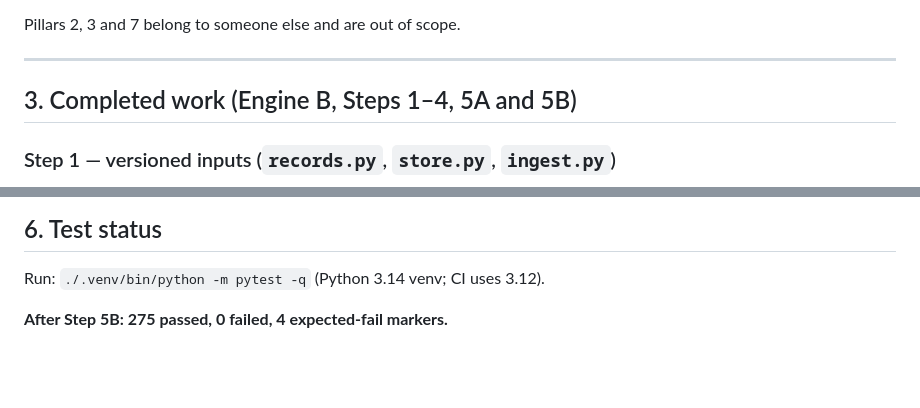
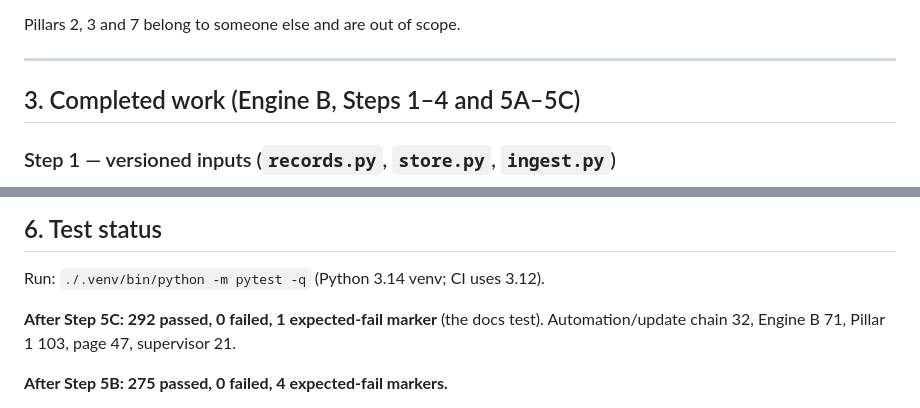
Before and after one commit to safire684-ops/civicalign, a Markdown page: HANDOFF.md, 2 parts joined by grey strips. Drawn GitHub-style; blank space fills up the shorter version.

```diff
--- a/HANDOFF.md
+++ b/HANDOFF.md
@@ -107,7 +110,7 @@ Pillars 2, 3 and 7 belong to someone else and are out of scope.
 
 ---
 
-## 3. Completed work (Engine B, Steps 1–4, 5A and 5B)
+## 3. Completed work (Engine B, Steps 1–4 and 5A–5C)
 
 ### Step 1 — versioned inputs (`records.py`, `store.py`, `ingest.py`)
 
@@ -565,6 +613,9 @@ alignment scores, defiance/betrayal language, politician rankings.
 
 Run: `./.venv/bin/python -m pytest -q` (Python 3.14 venv; CI uses 3.12).
 
+**After Step 5C: 292 passed, 0 failed, 1 expected-fail marker** (the docs test).
+Automation/update chain 32, Engine B 71, Pillar 1 103, page 47, supervisor 21.
+
 **After Step 5B: 275 passed, 0 failed, 4 expected-fail markers.**
 - Engine B (71): `test_ideology_records.py` (incl. committee names),
   `test_ideology_pillars.py`, `test_ideology_incremental.py`,
```
Also changed, not shown: other parts of HANDOFF.md (+60 -16 lines).
